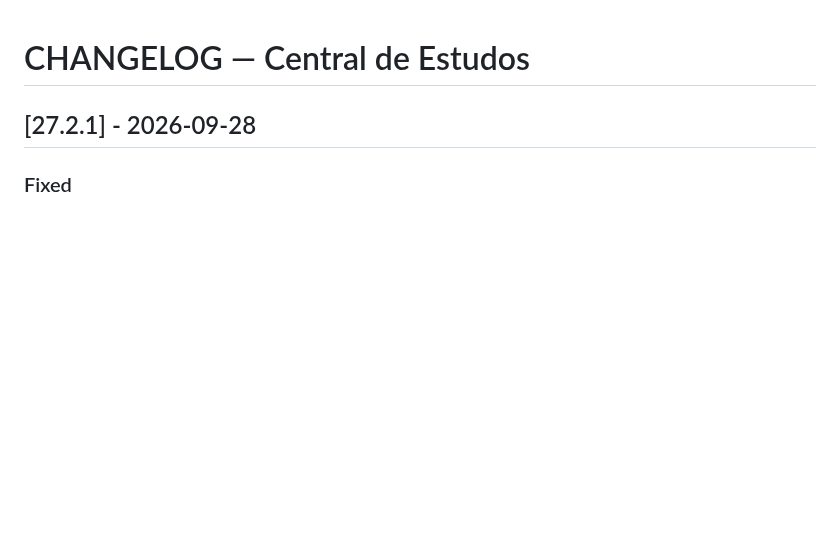
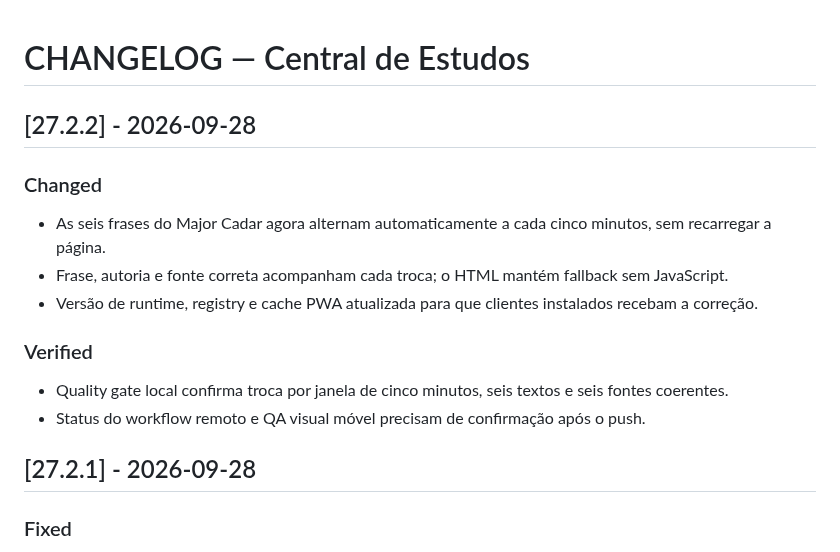
Before and after one commit to RodrigoRosaDantas/central-estudos, a Markdown page: CHANGELOG.md, the part around the change. GitHub-like rendering; blank space fills up the shorter version.

Commit message:
update v27.2.2: CHANGELOG.md

```diff
--- a/CHANGELOG.md
+++ b/CHANGELOG.md
@@ -1,4 +1,15 @@
 # CHANGELOG — Central de Estudos
+
+## [27.2.2] - 2026-09-28
+
+### Changed
+- As seis frases do Major Cadar agora alternam automaticamente a cada cinco minutos, sem recarregar a página.
+- Frase, autoria e fonte correta acompanham cada troca; o HTML mantém fallback sem JavaScript.
+- Versão de runtime, registry e cache PWA atualizada para que clientes instalados recebam a correção.
+
+### Verified
+- Quality gate local confirma troca por janela de cinco minutos, seis textos e seis fontes coerentes.
+- Status do workflow remoto e QA visual móvel precisam de confirmação após o push.
 
 ## [27.2.1] - 2026-09-28
 
```
